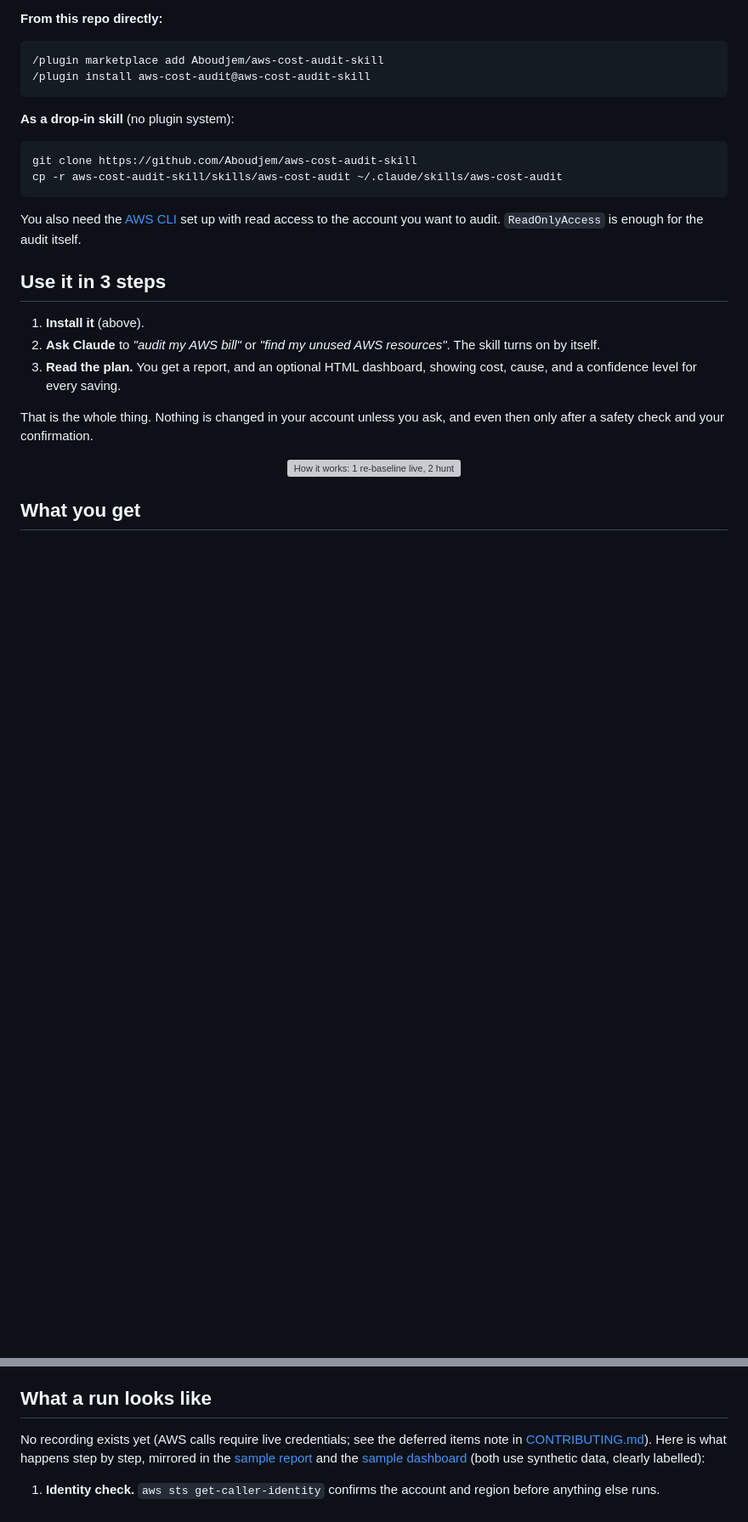
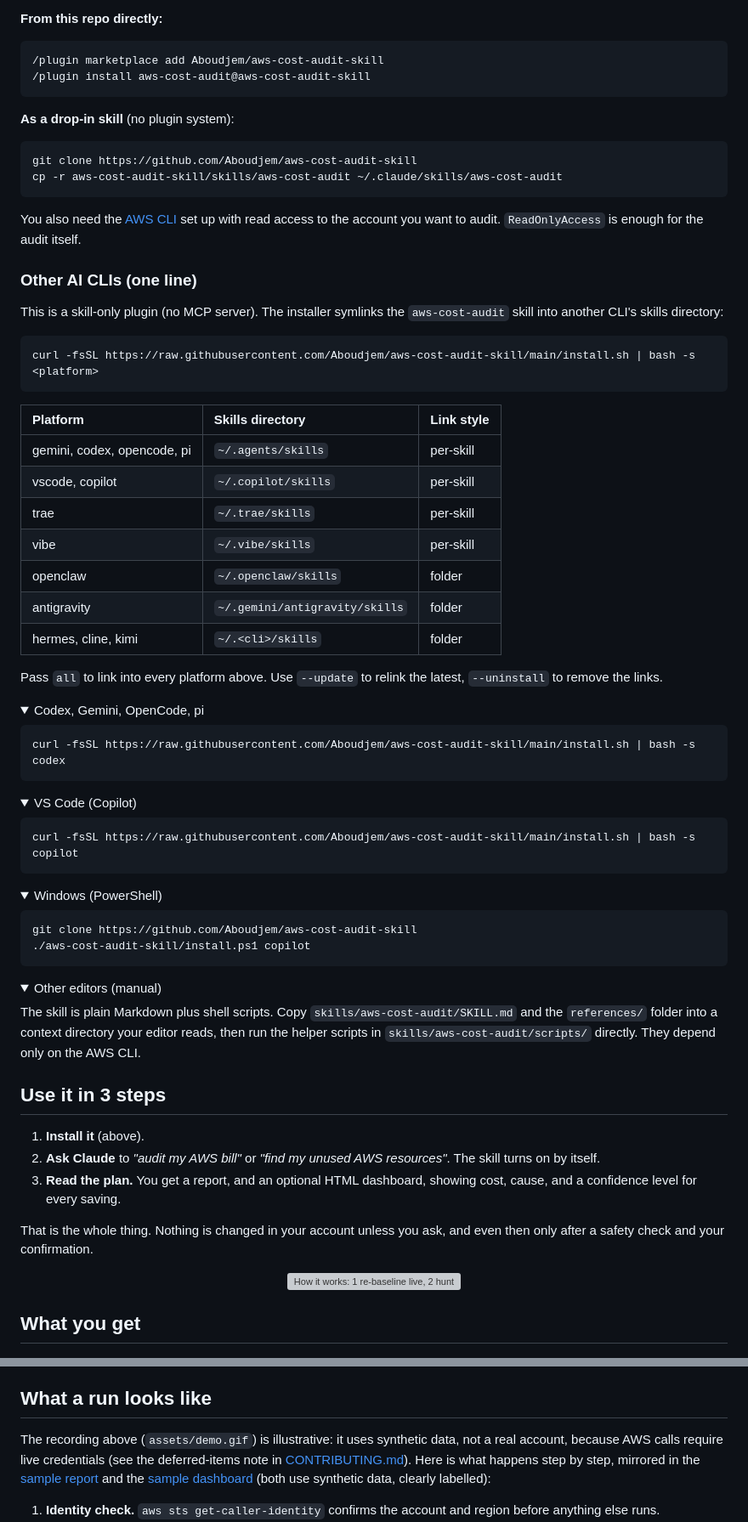
Before and after one commit to Aboudjem/aws-cost-audit-skill, a Markdown page: README.md, 2 parts joined by grey strips. Shown at 85% size. GitHub-like rendering; folded sections open; blank space fills up the shorter version; grey boxes are pictures that could not be loaded.

````diff
--- a/README.md
+++ b/README.md
@@ -65,6 +69,57 @@ cp -r aws-cost-audit-skill/skills/aws-cost-audit ~/.claude/skills/aws-cost-audit
 
 You also need the [AWS CLI](https://aws.amazon.com/cli/) set up with read access to the account you want to audit. `ReadOnlyAccess` is enough for the audit itself.
 
+### Other AI CLIs (one line)
+
+This is a skill-only plugin (no MCP server). The installer symlinks the `aws-cost-audit` skill into another CLI's skills directory:
+
+```bash
+curl -fsSL https://raw.githubusercontent.com/Aboudjem/aws-cost-audit-skill/main/install.sh | bash -s <platform>
+```
+
+| Platform | Skills directory | Link style |
+|:--|:--|:--|
+| gemini, codex, opencode, pi | `~/.agents/skills` | per-skill |
+| vscode, copilot | `~/.copilot/skills` | per-skill |
+| trae | `~/.trae/skills` | per-skill |
+| vibe | `~/.vibe/skills` | per-skill |
+| openclaw | `~/.openclaw/skills` | folder |
+| antigravity | `~/.gemini/antigravity/skills` | folder |
+| hermes, cline, kimi | `~/.<cli>/skills` | folder |
+
+Pass `all` to link into every platform above. Use `--update` to relink the latest, `--uninstall` to remove the links.
+
+<details>
+<summary>Codex, Gemini, OpenCode, pi</summary>
+
+```bash
+curl -fsSL https://raw.githubusercontent.com/Aboudjem/aws-cost-audit-skill/main/install.sh | bash -s codex
+```
+</details>
+
+<details>
+<summary>VS Code (Copilot)</summary>
+
+```bash
+curl -fsSL https://raw.githubusercontent.com/Aboudjem/aws-cost-audit-skill/main/install.sh | bash -s copilot
+```
+</details>
+
+<details>
+<summary>Windows (PowerShell)</summary>
+
+```powershell
+git clone https://github.com/Aboudjem/aws-cost-audit-skill
+./aws-cost-audit-skill/install.ps1 copilot
+```
+</details>
+
+<details>
+<summary>Other editors (manual)</summary>
+
+The skill is plain Markdown plus shell scripts. Copy `skills/aws-cost-audit/SKILL.md` and the `references/` folder into a context directory your editor reads, then run the helper scripts in `skills/aws-cost-audit/scripts/` directly. They depend only on the AWS CLI.
+</details>
+
 ## Use it in 3 steps
 
 1. **Install it** (above).
@@ -92,7 +147,7 @@ That is the whole thing. Nothing is changed in your account unless you ask, and
 
 ## What a run looks like
 
-No recording exists yet (AWS calls require live credentials; see the deferred items note in [CONTRIBUTING.md](CONTRIBUTING.md)). Here is what happens step by step, mirrored in the [sample report](examples/sample-report.md) and the [sample dashboard](examples/sample-dashboard.html) (both use synthetic data, clearly labelled):
+The recording above (`assets/demo.gif`) is illustrative: it uses synthetic data, not a real account, because AWS calls require live credentials (see the deferred-items note in [CONTRIBUTING.md](CONTRIBUTING.md)). Here is what happens step by step, mirrored in the [sample report](examples/sample-report.md) and the [sample dashboard](examples/sample-dashboard.html) (both use synthetic data, clearly labelled):
 
 1. **Identity check.** `aws sts get-caller-identity` confirms the account and region before anything else runs.
 2. **Spend baseline.** Cost Explorer (`aws ce get-cost-and-usage`) pulls the trailing 30 and 90-day spend, broken down by service and region. You see a table: service → $/mo → share of total.
````
Also changed, not shown: other parts of README.md (+14 -0 lines), CLAUDE.md (added, +46 -0 lines).
